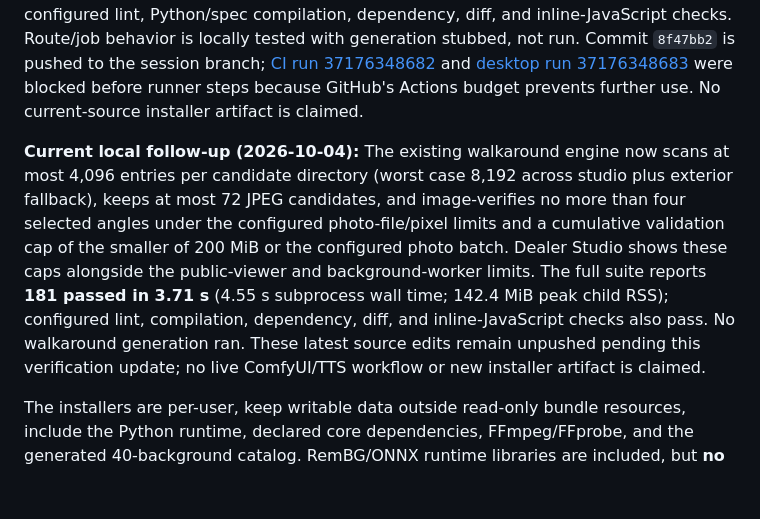
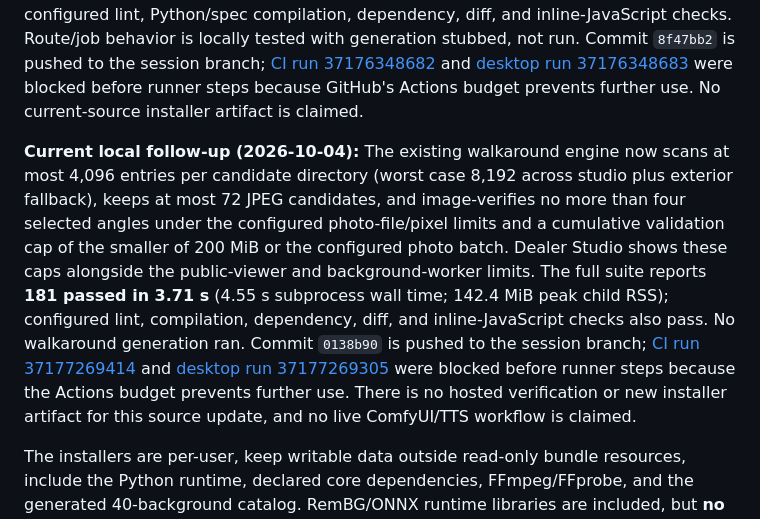
Before and after one commit to abuz8studios-ship-it/car-360-viewer, a Markdown page: README.md, the part around the change. Drawn GitHub-style; blank space fills up the shorter version.

Commit message:
Record blocked walkaround cap verification
Co-authored-by: arena-agent <297053741+arena-agent@users.noreply.github.com>

```diff
--- a/README.md
+++ b/README.md
@@ -12,7 +12,7 @@ The cross-platform PyInstaller workflow has produced Windows x64, Intel macOS x6
 
 **Previous source update (2026-10-04, commit `8f47bb2`):** Dealer Studio now also surfaces the existing authenticated walkaround start/status workflow behind static CUDA, explicit ComfyUI URL, local `factory.py`, FFmpeg, and vehicle-photo checks. Starting remains an explicit click; the page does not probe ComfyUI or establish WAN/TTS availability, voiceover, visual quality, or a successful render. Its output is under public vehicle storage and must be reviewed. Status polling distinguishes a queued job from an older saved video, and unexpected worker failures are surfaced with a generic error rather than leaked exception details. Current source passes 177 local tests in 3.23 s (3.90 s subprocess wall time; 143.8 MiB peak child RSS), plus configured lint, Python/spec compilation, dependency, diff, and inline-JavaScript checks. Route/job behavior is locally tested with generation stubbed, not run. Commit `8f47bb2` is pushed to the session branch; [CI run 37176348682](https://github.com/abuz8studios-ship-it/car-360-viewer/actions/runs/37176348682) and [desktop run 37176348683](https://github.com/abuz8studios-ship-it/car-360-viewer/actions/runs/37176348683) were blocked before runner steps because GitHub's Actions budget prevents further use. No current-source installer artifact is claimed.
 
-**Current local follow-up (2026-10-04):** The existing walkaround engine now scans at most 4,096 entries per candidate directory (worst case 8,192 across studio plus exterior fallback), keeps at most 72 JPEG candidates, and image-verifies no more than four selected angles under the configured photo-file/pixel limits and a cumulative validation cap of the smaller of 200 MiB or the configured photo batch. Dealer Studio shows these caps alongside the public-viewer and background-worker limits. The full suite reports **181 passed in 3.71 s** (4.55 s subprocess wall time; 142.4 MiB peak child RSS); configured lint, compilation, dependency, diff, and inline-JavaScript checks also pass. No walkaround generation ran. These latest source edits remain unpushed pending this verification update; no live ComfyUI/TTS workflow or new installer artifact is claimed.
+**Current local follow-up (2026-10-04):** The existing walkaround engine now scans at most 4,096 entries per candidate directory (worst case 8,192 across studio plus exterior fallback), keeps at most 72 JPEG candidates, and image-verifies no more than four selected angles under the configured photo-file/pixel limits and a cumulative validation cap of the smaller of 200 MiB or the configured photo batch. Dealer Studio shows these caps alongside the public-viewer and background-worker limits. The full suite reports **181 passed in 3.71 s** (4.55 s subprocess wall time; 142.4 MiB peak child RSS); configured lint, compilation, dependency, diff, and inline-JavaScript checks also pass. No walkaround generation ran. Commit `0138b90` is pushed to the session branch; [CI run 37177269414](https://github.com/abuz8studios-ship-it/car-360-viewer/actions/runs/37177269414) and [desktop run 37177269305](https://github.com/abuz8studios-ship-it/car-360-viewer/actions/runs/37177269305) were blocked before runner steps because the Actions budget prevents further use. There is no hosted verification or new installer artifact for this source update, and no live ComfyUI/TTS workflow is claimed.
 
 The installers are per-user, keep writable data outside read-only bundle resources, include the Python runtime, declared core dependencies, FFmpeg/FFprobe, and the generated 40-background catalog. RemBG/ONNX runtime libraries are included, but **no background-removal checkpoint is selected or bundled by default**; operators must verify a model's commercial terms and explicitly enable it before weights are fetched. CUDA/ComfyUI/WAN model weights, COLMAP/Brush, paid service credentials, dealership/provider approvals, signatures, and notarization are not bundled.
 
```
Also changed, not shown: ENGINEERING_AUDIT_2026-10-03.md (+1 -1 lines).
